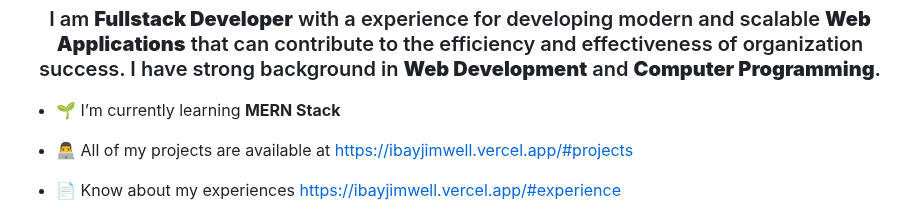
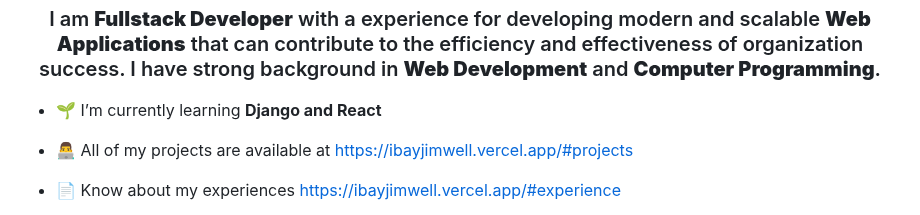
Before and after one commit to ibayjimwell/ibayjimwell, a Markdown page: README.md, the part around the change. Drawn GitHub-style.

```diff
--- a/README.md
+++ b/README.md
@@ -1,7 +1,7 @@
 <h1 align="center">Hi 👋, I'm Jimwell Bustos Ibay</h1>
 <h3 align="center">I am <strong>Fullstack Developer</strong> with a experience for developing modern and scalable <strong>Web Applications</strong> that can contribute to the efficiency and effectiveness of organization success. I have strong background in <strong>Web Development</strong> and <strong>Computer Programming</strong>.</h3>
 
-- 🌱 I’m currently learning **MERN Stack**
+- 🌱 I’m currently learning **Django and React**
 
 - 👨‍💻 All of my projects are available at [https://ibayjimwell.vercel.app/#projects](https://ibayjimwell.vercel.app/#projects)
 
```
